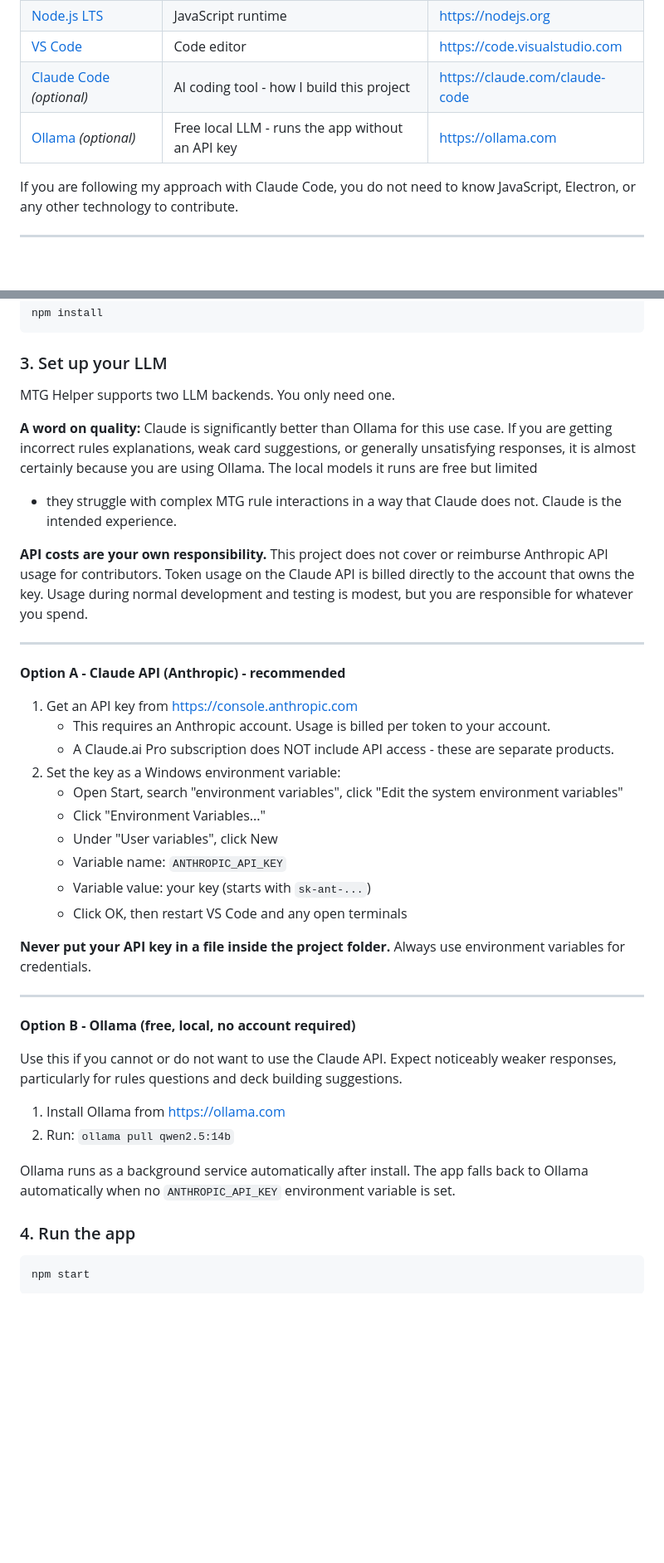
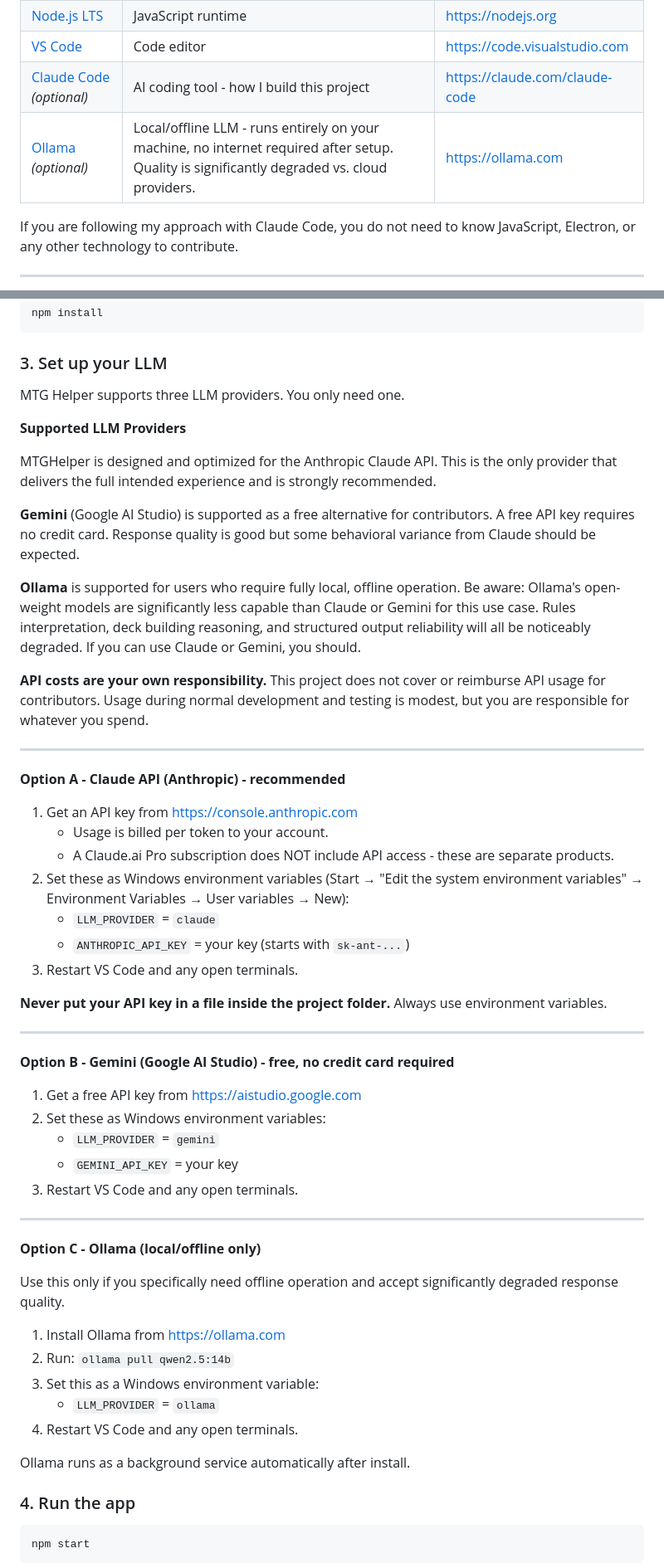
Before and after one commit to squeezy102/MTGHelper, a Markdown page: README.md, 2 parts joined by grey strips. Shown at 83% size. Rendered like a GitHub page; blank space fills up the shorter version.

```diff
--- a/README.md
+++ b/README.md
@@ -52,7 +52,7 @@ must stay current. See the callout at the top of this file.
 | [Node.js LTS](https://nodejs.org) | JavaScript runtime | https://nodejs.org |
 | [VS Code](https://code.visualstudio.com) | Code editor | https://code.visualstudio.com |
 | [Claude Code](https://claude.com/claude-code) *(optional)* | AI coding tool - how I build this project | https://claude.com/claude-code |
-| [Ollama](https://ollama.com) *(optional)* | Free local LLM - runs the app without an API key | https://ollama.com |
+| [Ollama](https://ollama.com) *(optional)* | Local/offline LLM - runs entirely on your machine, no internet required after setup. Quality is significantly degraded vs. cloud providers. | https://ollama.com |
 
 If you are following my approach with Claude Code, you do not need to know JavaScript, Electron, or any other technology to contribute.
 
@@ -75,49 +75,65 @@ npm install
 
 ### 3. Set up your LLM
 
-MTG Helper supports two LLM backends. You only need one.
+MTG Helper supports three LLM providers. You only need one.
 
-**A word on quality:** Claude is significantly better than Ollama for this use case. If you are
-getting incorrect rules explanations, weak card suggestions, or generally unsatisfying responses,
-it is almost certainly because you are using Ollama. The local models it runs are free but limited
-- they struggle with complex MTG rule interactions in a way that Claude does not. Claude is the
-intended experience.
+**Supported LLM Providers**
 
-**API costs are your own responsibility.** This project does not cover or reimburse Anthropic API
-usage for contributors. Token usage on the Claude API is billed directly to the account that owns
-the key. Usage during normal development and testing is modest, but you are responsible for
-whatever you spend.
+MTGHelper is designed and optimized for the Anthropic Claude API. This is the only
+provider that delivers the full intended experience and is strongly recommended.
+
+**Gemini** (Google AI Studio) is supported as a free alternative for contributors.
+A free API key requires no credit card. Response quality is good but some behavioral
+variance from Claude should be expected.
+
+**Ollama** is supported for users who require fully local, offline operation. Be
+aware: Ollama's open-weight models are significantly less capable than Claude or
+Gemini for this use case. Rules interpretation, deck building reasoning, and
+structured output reliability will all be noticeably degraded. If you can use
+Claude or Gemini, you should.
+
+**API costs are your own responsibility.** This project does not cover or reimburse
+API usage for contributors. Usage during normal development and testing is modest,
+but you are responsible for whatever you spend.
 
 ---
 
 **Option A - Claude API (Anthropic) - recommended**
 
 1. Get an API key from https://console.anthropic.com
-   - This requires an Anthropic account. Usage is billed per token to your account.
+   - Usage is billed per token to your account.
    - A Claude.ai Pro subscription does NOT include API access - these are separate products.
-2. Set the key as a Windows environment variable:
-   - Open Start, search "environment variables", click "Edit the system environment variables"
-   - Click "Environment Variables..."
-   - Under "User variables", click New
-   - Variable name: `ANTHROPIC_API_KEY`
-   - Variable value: your key (starts with `sk-ant-...`)
-   - Click OK, then restart VS Code and any open terminals
+2. Set these as Windows environment variables (Start → "Edit the system environment variables" → Environment Variables → User variables → New):
+   - `LLM_PROVIDER` = `claude`
+   - `ANTHROPIC_API_KEY` = your key (starts with `sk-ant-...`)
+3. Restart VS Code and any open terminals.
 
-**Never put your API key in a file inside the project folder.** Always use environment variables
-for credentials.
+**Never put your API key in a file inside the project folder.** Always use environment variables.
 
 ---
 
-**Option B - Ollama (free, local, no account required)**
+**Option B - Gemini (Google AI Studio) - free, no credit card required**
 
-Use this if you cannot or do not want to use the Claude API. Expect noticeably weaker responses,
-particularly for rules questions and deck building suggestions.
+1. Get a free API key from https://aistudio.google.com
+2. Set these as Windows environment variables:
+   - `LLM_PROVIDER` = `gemini`
+   - `GEMINI_API_KEY` = your key
+3. Restart VS Code and any open terminals.
+
+---
+
+**Option C - Ollama (local/offline only)**
+
+Use this only if you specifically need offline operation and accept significantly
+degraded response quality.
 
 1. Install Ollama from https://ollama.com
 2. Run: `ollama pull qwen2.5:14b`
+3. Set this as a Windows environment variable:
+   - `LLM_PROVIDER` = `ollama`
+4. Restart VS Code and any open terminals.
 
-Ollama runs as a background service automatically after install. The app falls back to Ollama
-automatically when no `ANTHROPIC_API_KEY` environment variable is set.
+Ollama runs as a background service automatically after install.
 
 ### 4. Run the app
 
```
Also changed, not shown: other parts of README.md (+1 -1 lines), docs/ai-assistant/DECISIONS.md (+6 -1 lines), docs/ai-assistant/REQUIREMENTS.md (+46 -12 lines).
